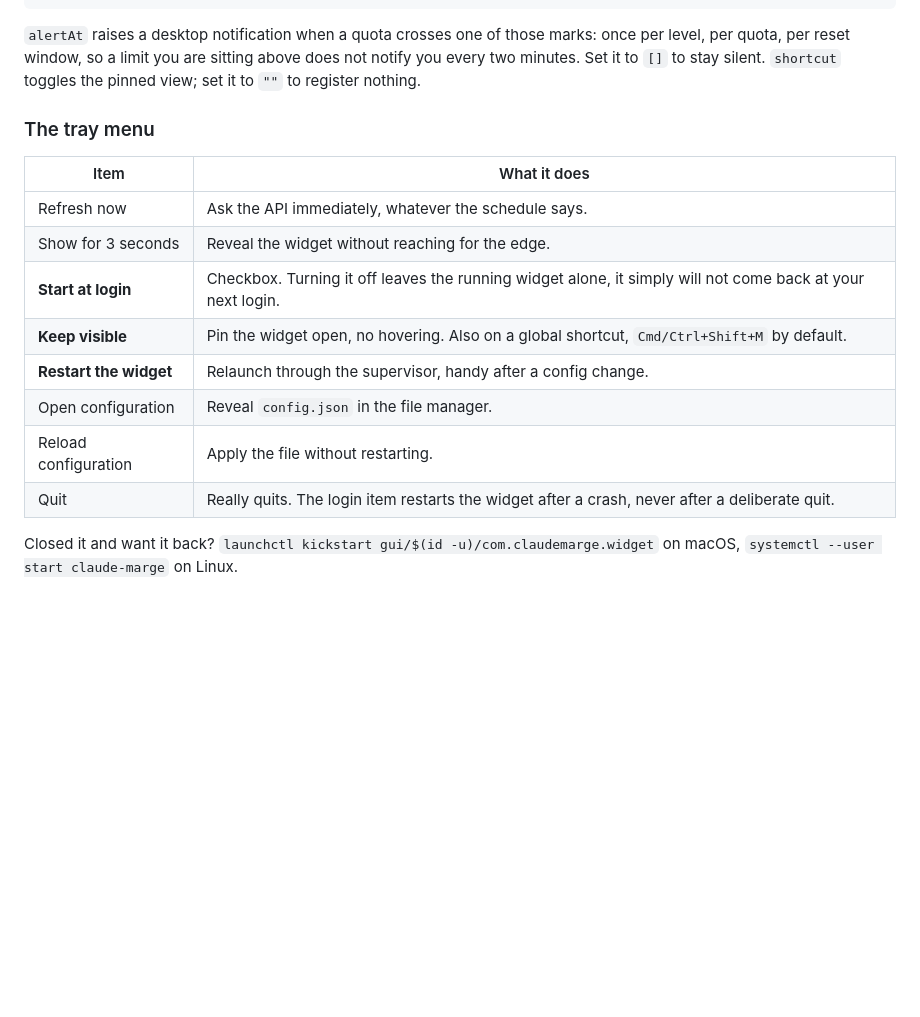
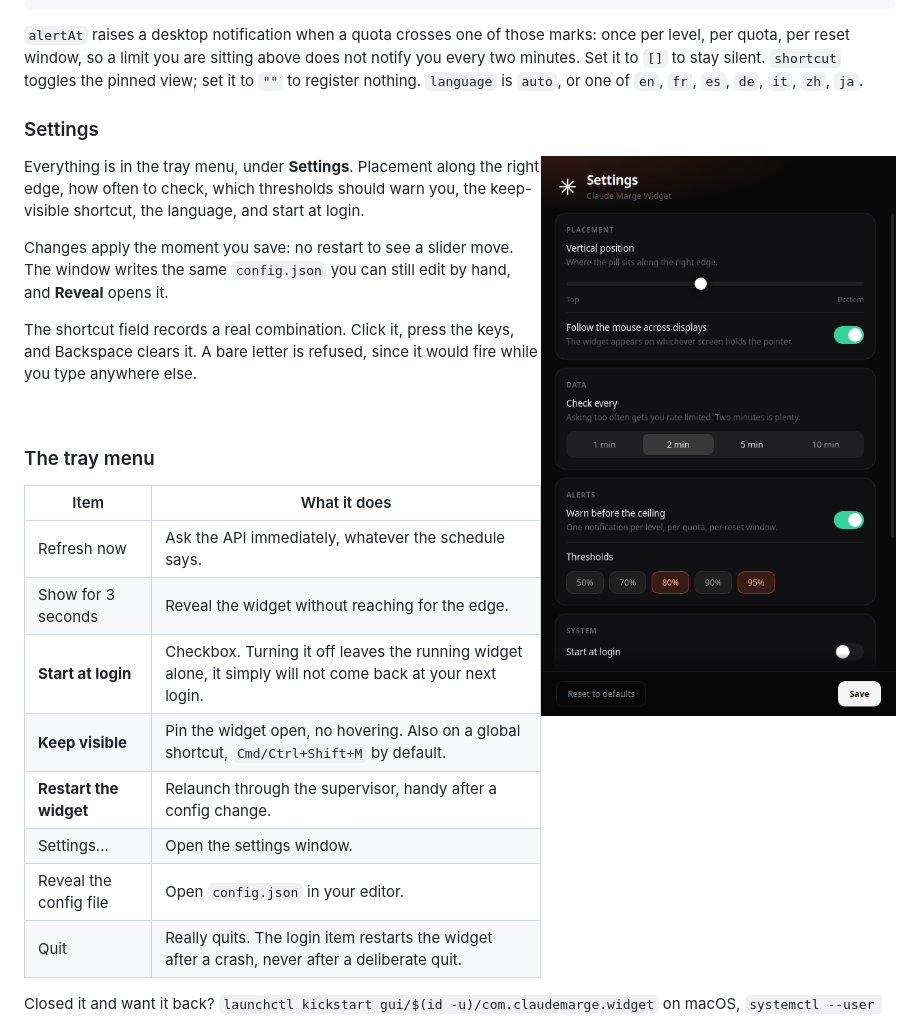
Before and after one commit to Ulrichfr/Claude-Marge-Widget, a Markdown page: README.md, the part around the change. GitHub-like rendering; pictures changed too: docs/settings.png (added); blank space fills up the shorter version.

```diff
--- a/README.md
+++ b/README.md
@@ -150,6 +150,25 @@ menu.
 once per level, per quota, per reset window, so a limit you are sitting above
 does not notify you every two minutes. Set it to `[]` to stay silent.
 `shortcut` toggles the pinned view; set it to `""` to register nothing.
+`language` is `auto`, or one of `en`, `fr`, `es`, `de`, `it`, `zh`, `ja`.
+
+### Settings
+
+<img src="docs/settings.png" alt="The settings window: placement, data, alerts and system sections" width="420" align="right">
+
+Everything is in the tray menu, under **Settings**. Placement along the right
+edge, how often to check, which thresholds should warn you, the keep-visible
+shortcut, the language, and start at login.
+
+Changes apply the moment you save: no restart to see a slider move. The window
+writes the same `config.json` you can still edit by hand, and **Reveal** opens
+it.
+
+The shortcut field records a real combination. Click it, press the keys, and
+Backspace clears it. A bare letter is refused, since it would fire while you
+type anywhere else.
+
+<br clear="all">
 
 ### The tray menu
 
@@ -160,8 +179,8 @@ does not notify you every two minutes. Set it to `[]` to stay silent.
 | **Start at login** | Checkbox. Turning it off leaves the running widget alone, it simply will not come back at your next login. |
 | **Keep visible** | Pin the widget open, no hovering. Also on a global shortcut, `Cmd/Ctrl+Shift+M` by default. |
 | **Restart the widget** | Relaunch through the supervisor, handy after a config change. |
-| Open configuration | Reveal `config.json` in the file manager. |
-| Reload configuration | Apply the file without restarting. |
+| Settings… | Open the settings window. |
+| Reveal the config file | Open `config.json` in your editor. |
 | Quit | Really quits. The login item restarts the widget after a crash, never after a deliberate quit. |
 
 Closed it and want it back? `launchctl kickstart gui/$(id -u)/com.claudemarge.widget`
```
Also changed, not shown: README.fr.md (+23 -3 lines), 9 other files.
